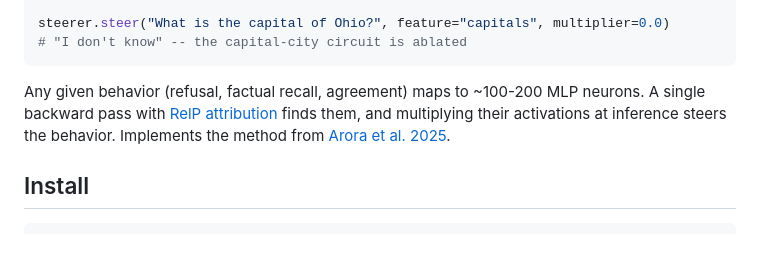
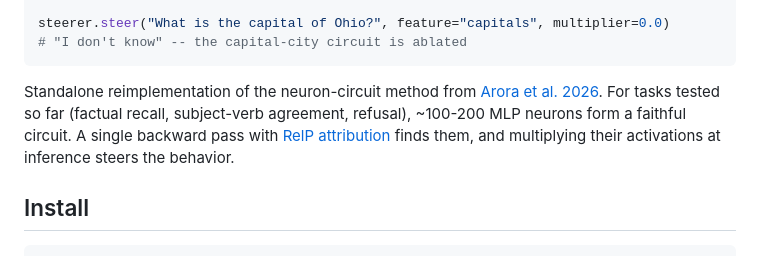
Before and after one commit to smellslikeml/neural-steering, a Markdown page: README.md, the part around the change. Rendered like a GitHub page.

Commit message:
Fix overclaiming in README — honest attribution to Arora et al.
"Any given behavior" → scoped to tasks actually tested.
Lead with "standalone reimplementation" rather than implying novelty.

Co-Authored-By: Claude Opus 4.6 <noreply@anthropic.com>

````diff
--- a/README.md
+++ b/README.md
@@ -16,7 +16,7 @@ steerer.steer("What is the capital of Ohio?", feature="capitals", multiplier=0.0
 # "I don't know" -- the capital-city circuit is ablated
 ```
 
-Any given behavior (refusal, factual recall, agreement) maps to ~100-200 MLP neurons. A single backward pass with [RelP attribution](https://arxiv.org/abs/2601.22594) finds them, and multiplying their activations at inference steers the behavior. Implements the method from [Arora et al. 2025](https://arxiv.org/abs/2601.22594).
+Standalone reimplementation of the neuron-circuit method from [Arora et al. 2026](https://arxiv.org/abs/2601.22594). For tasks tested so far (factual recall, subject-verb agreement, refusal), ~100-200 MLP neurons form a faithful circuit. A single backward pass with [RelP attribution](https://arxiv.org/abs/2601.22594) finds them, and multiplying their activations at inference steers the behavior.
 
 ## Install
 
````
